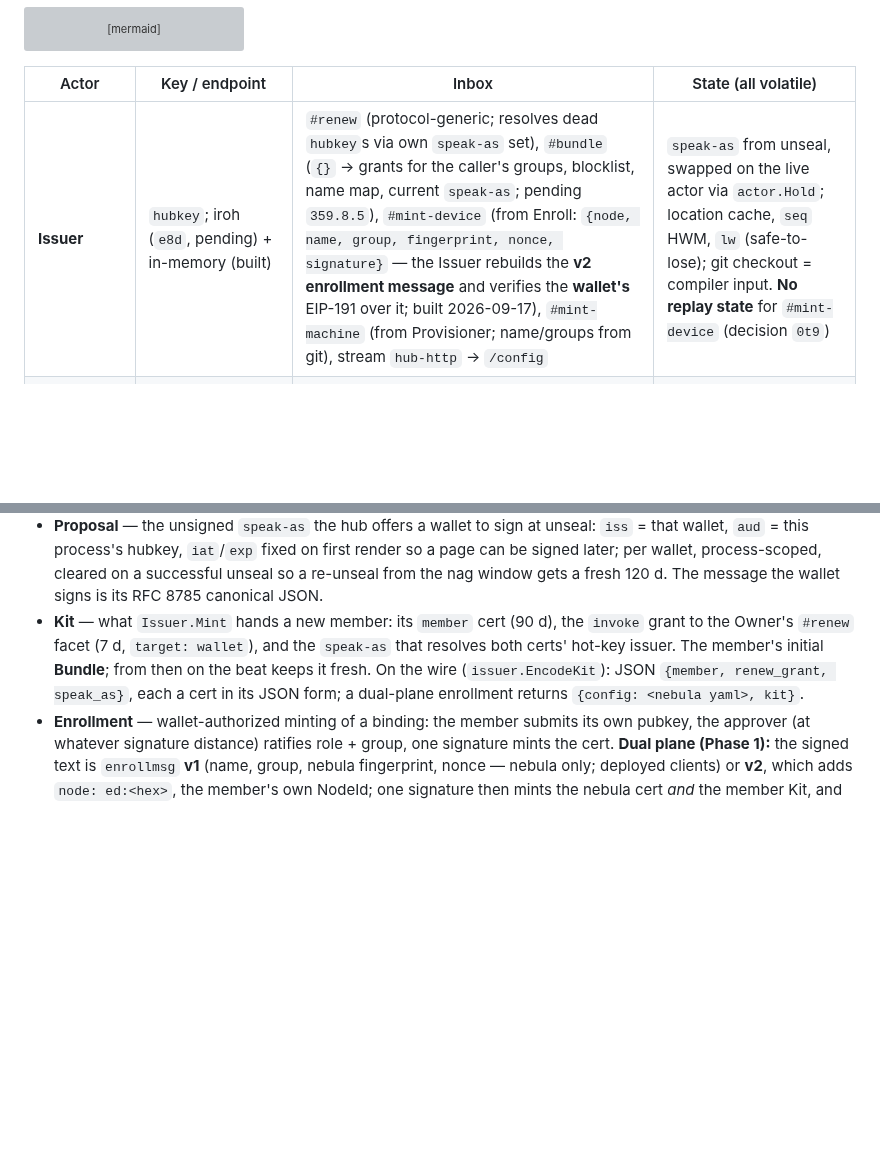
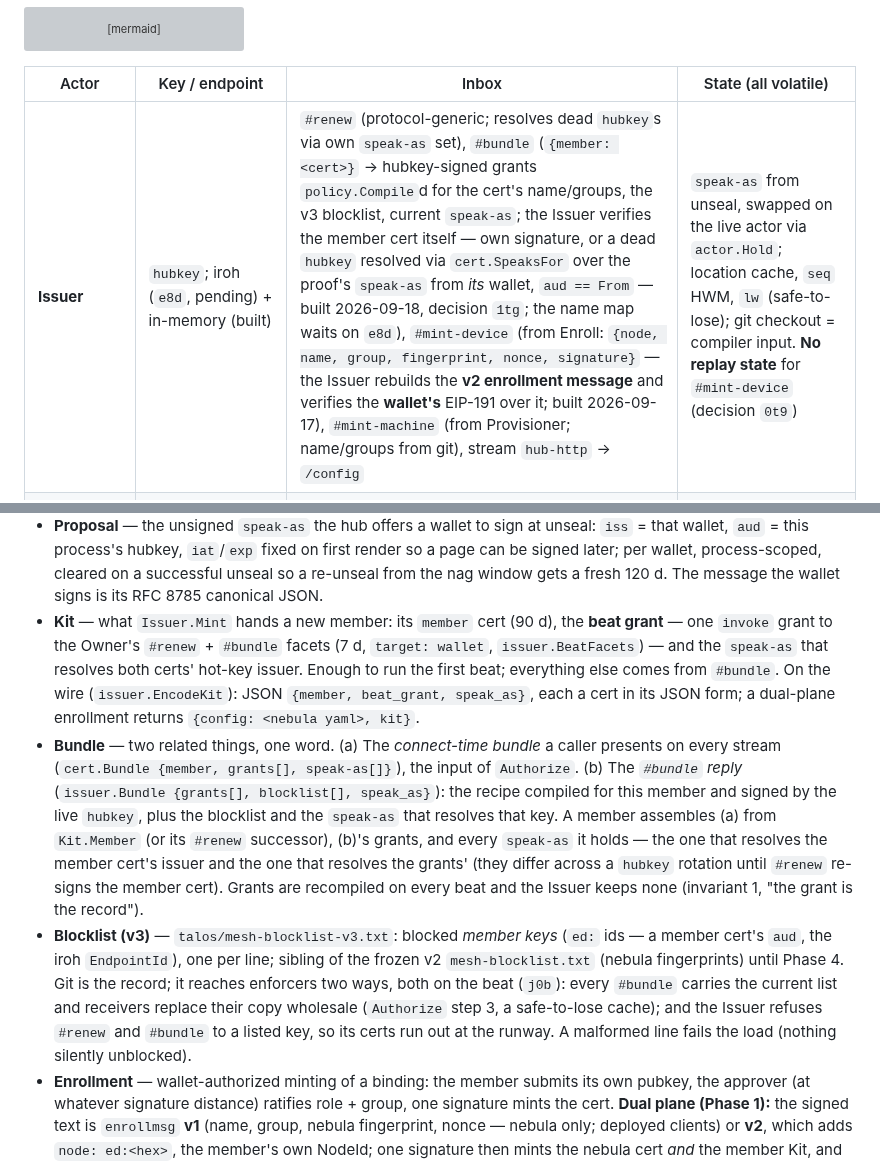
Before and after one commit to marnyg/talos-config, a Markdown page: docs/desired-state/domain-model.md, 2 parts joined by grey strips. Rendered like a GitHub page; blank space fills up the shorter version; grey boxes are pictures that could not be loaded.

Commit message:
docs: domain-model Issuer row + Kit/Bundle/Blocklist (v3) glossary; ADR-0024 amendment — #bundle as built (decision 1tg)

```diff
--- a/docs/desired-state/domain-model.md
+++ b/docs/desired-state/domain-model.md
@@ -187,7 +187,7 @@ classDiagram
 
 | Actor | Key / endpoint | Inbox | State (all volatile) |
 |---|---|---|---|
-| **Issuer** | `hubkey`; iroh (`e8d`, pending) + in-memory (built) | `#renew` (protocol-generic; resolves dead `hubkey`s via own `speak-as` set), `#bundle` (`{}` → grants for the caller's groups, blocklist, name map, current `speak-as`; pending `359.8.5`), `#mint-device` (from Enroll: `{node, name, group, fingerprint, nonce, signature}` — the Issuer rebuilds the **v2 enrollment message** and verifies the **wallet's** EIP-191 over it; built 2026-09-17), `#mint-machine` (from Provisioner; name/groups from git), stream `hub-http` → `/config` | `speak-as` from unseal, swapped on the live actor via `actor.Hold`; location cache, `seq` HWM, `lw` (safe-to-lose); git checkout = compiler input. **No replay state** for `#mint-device` (decision `0t9`) |
+| **Issuer** | `hubkey`; iroh (`e8d`, pending) + in-memory (built) | `#renew` (protocol-generic; resolves dead `hubkey`s via own `speak-as` set), `#bundle` (`{member: <cert>}` → hubkey-signed grants `policy.Compile`d for the cert's name/groups, the v3 blocklist, current `speak-as`; the Issuer verifies the member cert itself — own signature, or a dead `hubkey` resolved via `cert.SpeaksFor` over the proof's `speak-as` from *its* wallet, `aud == From` — built 2026-09-18, decision `1tg`; the name map waits on `e8d`), `#mint-device` (from Enroll: `{node, name, group, fingerprint, nonce, signature}` — the Issuer rebuilds the **v2 enrollment message** and verifies the **wallet's** EIP-191 over it; built 2026-09-17), `#mint-machine` (from Provisioner; name/groups from git), stream `hub-http` → `/config` | `speak-as` from unseal, swapped on the live actor via `actor.Hold`; location cache, `seq` HWM, `lw` (safe-to-lose); git checkout = compiler input. **No replay state** for `#mint-device` (decision `0t9`) |
 | **Enroll** | own key; in-memory only (built: `config-server/enroll`) | none (WAN HTTPS handlers: `/device/code`, `/token`, `/verify`, `/mesh/enroll/*`). Sends `#mint-device` when an enrollment named a `node`; refuses to start such a flow while the Issuer is not serving | device-flow store (minutes TTL) — its single-use nonce is the replay check |
 | **Provisioner** | own key; in-memory only | none (WAN HTTPS: `/config`, `/enroll/machine`, KMS) | seed (memory); boot-token seen-set |
 
@@ -618,12 +618,34 @@ provisioning or recovery path may depend on it.
   re-unseal from the nag window gets a fresh 120 d. The message the
   wallet signs is its RFC 8785 canonical JSON.
 - **Kit** — what `Issuer.Mint` hands a new member: its `member` cert
-  (90 d), the `invoke` grant to the Owner's `#renew` facet (7 d,
-  `target: wallet`), and the `speak-as` that resolves both certs'
-  hot-key issuer. The member's initial **Bundle**; from then on the
-  beat keeps it fresh. On the wire (`issuer.EncodeKit`): JSON
-  `{member, renew_grant, speak_as}`, each a cert in its JSON form; a
-  dual-plane enrollment returns `{config: <nebula yaml>, kit}`.
+  (90 d), the **beat grant** — one `invoke` grant to the Owner's
+  `#renew` + `#bundle` facets (7 d, `target: wallet`,
+  `issuer.BeatFacets`) — and the `speak-as` that resolves both certs'
+  hot-key issuer. Enough to run the first beat; everything else comes
+  from `#bundle`. On the wire (`issuer.EncodeKit`): JSON `{member,
+  beat_grant, speak_as}`, each a cert in its JSON form; a dual-plane
+  enrollment returns `{config: <nebula yaml>, kit}`.
+- **Bundle** — two related things, one word. (a) The *connect-time
+  bundle* a caller presents on every stream (`cert.Bundle {member,
+  grants[], speak-as[]}`), the input of `Authorize`. (b) The
+  *`#bundle` reply* (`issuer.Bundle {grants[], blocklist[],
+  speak_as}`): the recipe compiled for this member and signed by the
+  live `hubkey`, plus the blocklist and the `speak-as` that resolves
+  that key. A member assembles (a) from `Kit.Member` (or its `#renew`
+  successor), (b)'s grants, and every `speak-as` it holds — the one
+  that resolves the member cert's issuer and the one that resolves the
+  grants' (they differ across a `hubkey` rotation until `#renew`
+  re-signs the member cert). Grants are recompiled on every beat and
+  the Issuer keeps none (invariant 1, "the grant is the record").
+- **Blocklist (v3)** — `talos/mesh-blocklist-v3.txt`: blocked *member
+  keys* (`ed:` ids — a member cert's `aud`, the iroh `EndpointId`),
+  one per line; sibling of the frozen v2 `mesh-blocklist.txt` (nebula
+  fingerprints) until Phase 4. Git is the record; it reaches enforcers
+  two ways, both on the beat (`j0b`): every `#bundle` carries the
+  current list and receivers replace their copy wholesale (`Authorize`
+  step 3, a safe-to-lose cache); and the Issuer refuses `#renew` and
+  `#bundle` to a listed key, so its certs run out at the runway. A
+  malformed line fails the load (nothing silently unblocked).
 - **Enrollment** — wallet-authorized minting of a binding: the member
   submits its own pubkey, the approver (at whatever signature
   distance) ratifies role + group, one signature mints the cert.
```
Also changed, not shown: 1 other file.
